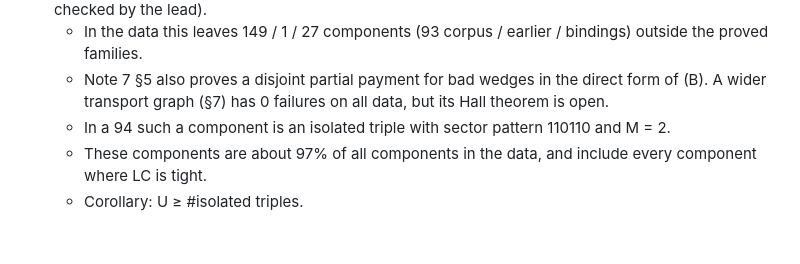
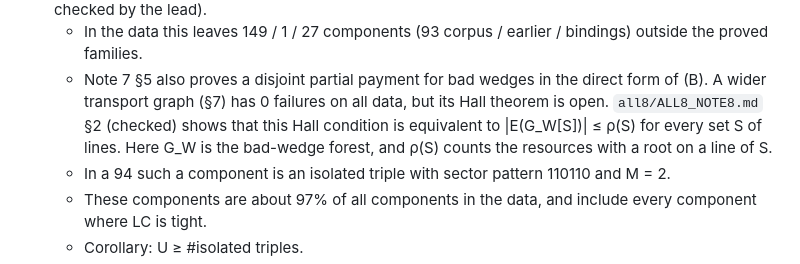
Before and after one commit to srirangam-r/kobon_triangles, a Markdown page: proofs/STATUS.md, the part around the change. Rendered like a GitHub page; blank space fills up the shorter version.

Commit message:
Add Note 8 (Stage 1 Hall target as a line-subset inequality)
Co-Authored-By: Claude Opus 5.5 (1M context) <noreply@anthropic.com>

```diff
--- a/proofs/STATUS.md
+++ b/proofs/STATUS.md
@@ -75,7 +75,9 @@ The UNSAT cubes have no DRAT certificates yet.
   110110 triples, of any size, and for every component of size 2** (`all8/ALL8_NOTE7.md` §§2–4, checked by the lead).
   - In the data this leaves 149 / 1 / 27 components (93 corpus / earlier / bindings) outside the proved families.
   - Note 7 §5 also proves a disjoint partial payment for bad wedges in the direct form of (B). A wider transport
-    graph (§7) has 0 failures on all data, but its Hall theorem is open.
+    graph (§7) has 0 failures on all data, but its Hall theorem is open. `all8/ALL8_NOTE8.md` §2 (checked) shows
+    that this Hall condition is equivalent to |E(G_W[S])| ≤ ρ(S) for every set S of lines. Here G_W is the
+    bad-wedge forest, and ρ(S) counts the resources with a root on a line of S.
   - In a 94 such a component is an isolated triple with sector pattern 110110 and M = 2.
   - These components are about 97% of all components in the data, and include every component where LC is tight.
   - Corollary: U ≥ #isolated triples.
```
Also changed, not shown: proofs/all8/ALL8_NOTE8.md (added, +70 -0 lines).
